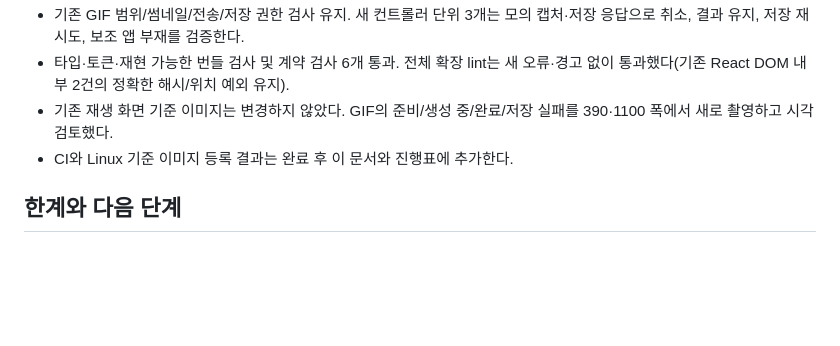
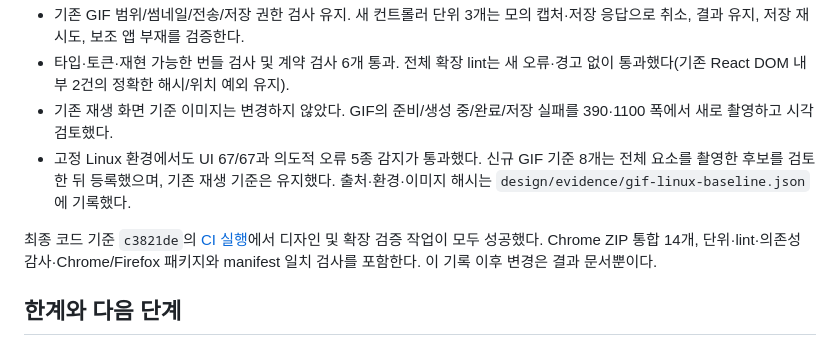
Before and after one commit to yonghyeun/submeta-playback-presets, a Markdown page: docs/DESIGN_GIF_P5_RESULTS.md, the part around the change. Drawn GitHub-style; blank space fills up the shorter version.

Commit message:
[DS-502] Record successful GIF design and extension validation

```diff
--- a/docs/DESIGN_GIF_P5_RESULTS.md
+++ b/docs/DESIGN_GIF_P5_RESULTS.md
@@ -42,7 +42,9 @@ GIF 15개 상태: 구간 선택, 영상 준비, 시간 오류, 생성 중, 취
 - 기존 GIF 범위/썸네일/전송/저장 권한 검사 유지. 새 컨트롤러 단위 3개는 모의 캡처·저장 응답으로 취소, 결과 유지, 저장 재시도, 보조 앱 부재를 검증한다.
 - 타입·토큰·재현 가능한 번들 검사 및 계약 검사 6개 통과. 전체 확장 lint는 새 오류·경고 없이 통과했다(기존 React DOM 내부 2건의 정확한 해시/위치 예외 유지).
 - 기존 재생 화면 기준 이미지는 변경하지 않았다. GIF의 준비/생성 중/완료/저장 실패를 390·1100 폭에서 새로 촬영하고 시각 검토했다.
-- CI와 Linux 기준 이미지 등록 결과는 완료 후 이 문서와 진행표에 추가한다.
+- 고정 Linux 환경에서도 UI 67/67과 의도적 오류 5종 감지가 통과했다. 신규 GIF 기준 8개는 전체 요소를 촬영한 후보를 검토한 뒤 등록했으며, 기존 재생 기준은 유지했다. 출처·환경·이미지 해시는 `design/evidence/gif-linux-baseline.json`에 기록했다.
+
+최종 코드 기준 `c3821de`의 [CI 실행](https://github.com/yonghyeun/submeta-playback-presets/actions/runs/35679580781)에서 디자인 및 확장 검증 작업이 모두 성공했다. Chrome ZIP 통합 14개, 단위·lint·의존성 감사·Chrome/Firefox 패키지와 manifest 일치 검사를 포함한다. 이 기록 이후 변경은 결과 문서뿐이다.
 
 ## 한계와 다음 단계
 
```
Also changed, not shown: docs/DESIGN_PROGRESS.md (+2 -2 lines).
